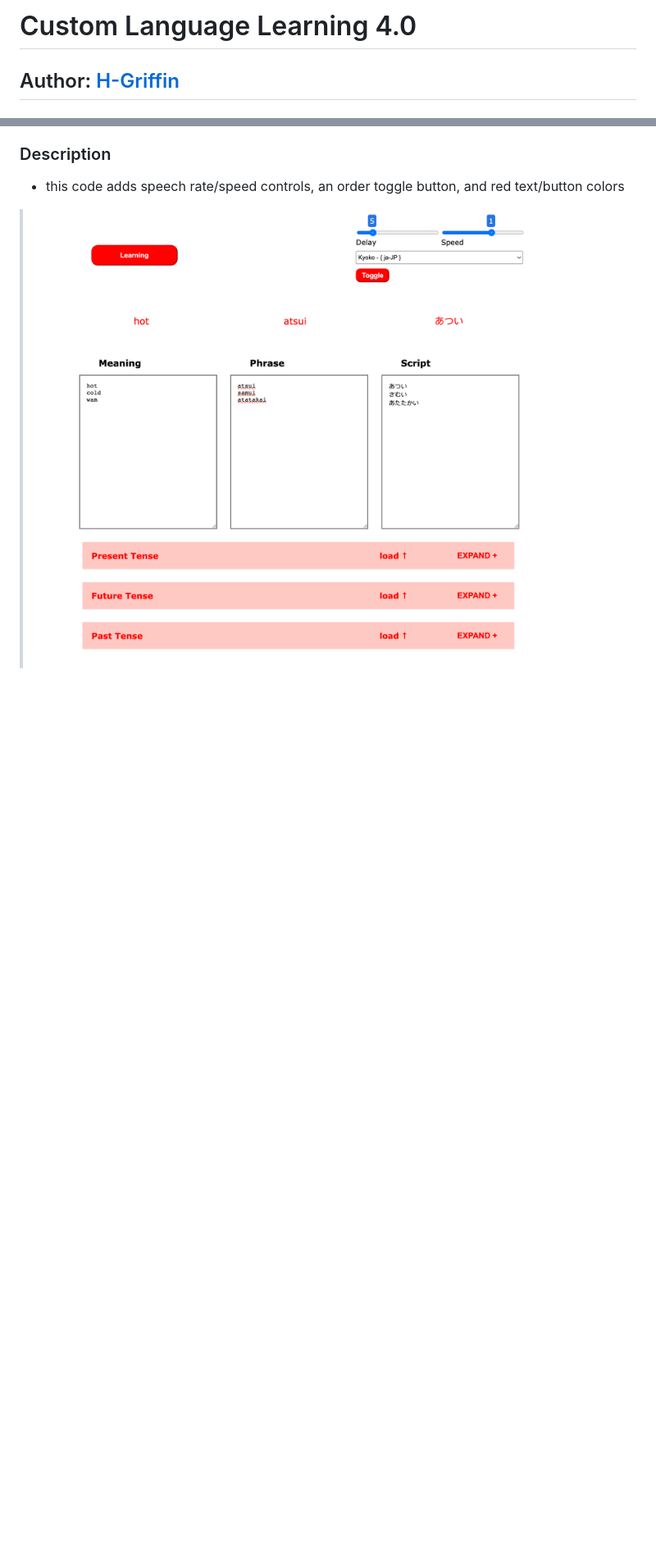
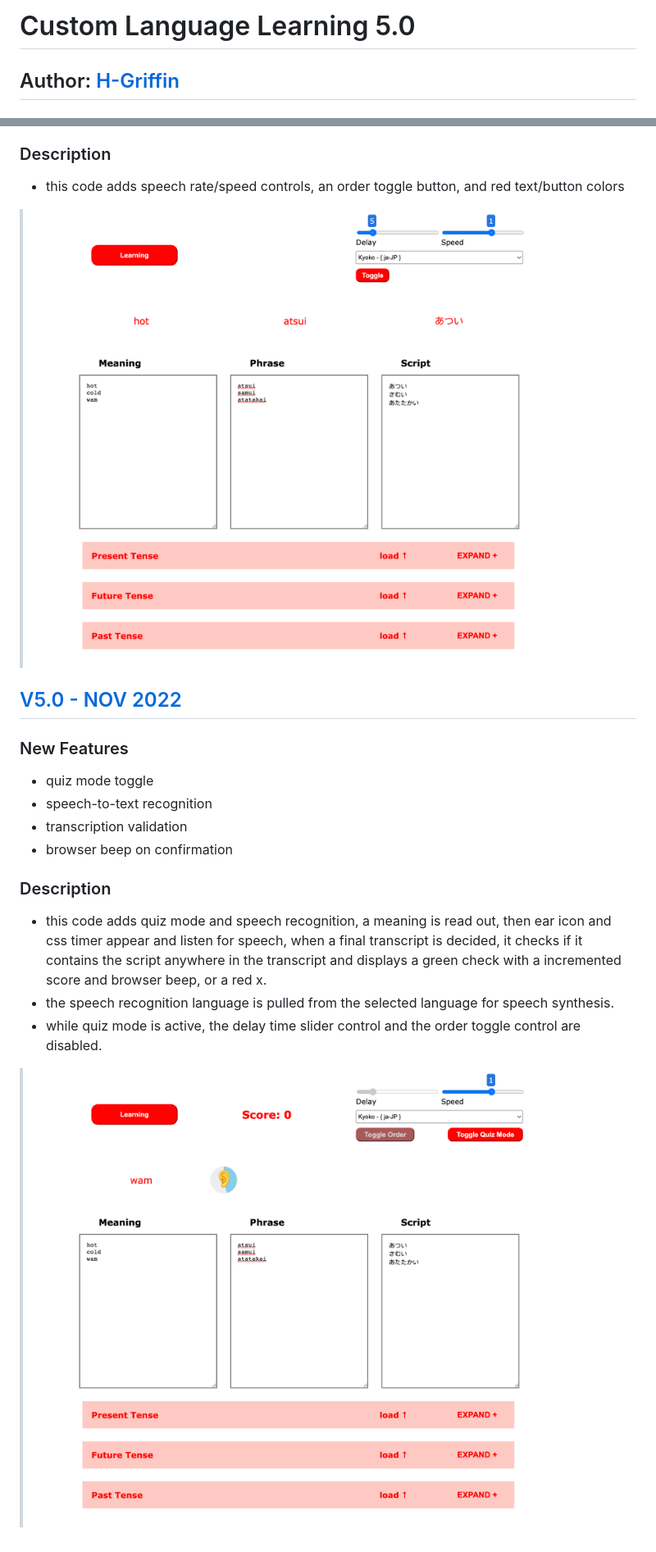
Before and after one commit to h-griffin/custom-language-learning, a Markdown page: README.md, 2 parts joined by grey strips. Shown: that part at 82% size. GitHub-like rendering; pictures changed too: assets/v5/quiz.png (added); blank space fills up the shorter version.

Commit message:
v5 readme description and image

```diff
--- a/README.md
+++ b/README.md
@@ -1,4 +1,4 @@
-# Custom Language Learning 4.0
+# Custom Language Learning 5.0
 ## Author: [H-Griffin](https://github.com/h-griffin)
 
 # Description
@@ -45,3 +46,15 @@ paste in your english meaning, foreign phrase and script, and begin to study for
 ### Description
 - this code adds speech rate/speed controls, an order toggle button, and red text/button colors
 > ![speech-controls](./assets/v4/speech-controls.png)
+
+## [V5.0 - NOV 2022](https://github.com/h-griffin/custom-language-learning/tree/v5)
+### New Features
+- quiz mode toggle
+- speech-to-text recognition
+- transcription validation
+- browser beep on confirmation
+### Description
+- this code adds quiz mode and speech recognition, a meaning is read out, then ear icon and css timer appear and listen for speech, when a final transcript is decided, it checks if it contains the script anywhere in the transcript and displays a green check with a incremented score and browser beep, or a red x.
+- the speech recognition language is pulled from the selected language for speech synthesis.
+- while quiz mode is active, the delay time slider control and the order toggle control are disabled.
+> ![quiz](./assets/v5/quiz.png)
```
Also changed, not shown: other parts of README.md (+1 -0 lines).
